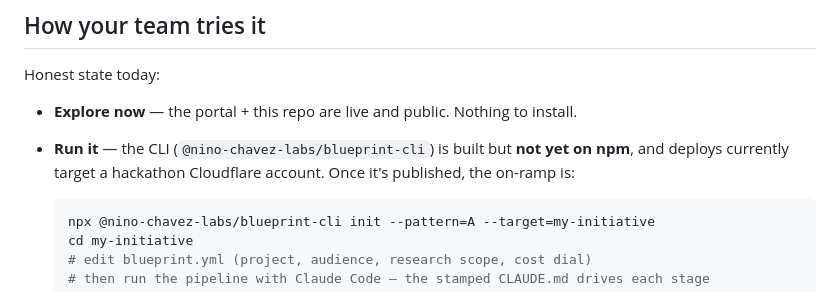
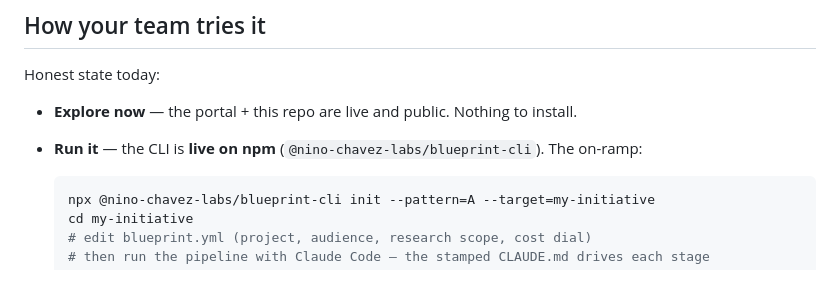
Before and after one commit to nino-chavez/blueprint-platform, a Markdown page: START-HERE.md, the part around the change. GitHub-like rendering.

Commit message:
docs: CLI live on npm — update START-HERE run-it line
Co-Authored-By: Claude Opus 4.8 (1M context) <noreply@anthropic.com>

````diff
--- a/START-HERE.md
+++ b/START-HERE.md
@@ -61,9 +61,8 @@ org-authored reviewers without forking.
 Honest state today:
 
 - **Explore now** — the portal + this repo are live and public. Nothing to install.
-- **Run it** — the CLI (`@nino-chavez-labs/blueprint-cli`) is built but **not yet on
-  npm**, and deploys currently target a hackathon Cloudflare account. Once it's
-  published, the on-ramp is:
+- **Run it** — the CLI is **live on npm** (`@nino-chavez-labs/blueprint-cli`). The
+  on-ramp:
 
   ```bash
   npx @nino-chavez-labs/blueprint-cli init --pattern=A --target=my-initiative
````
